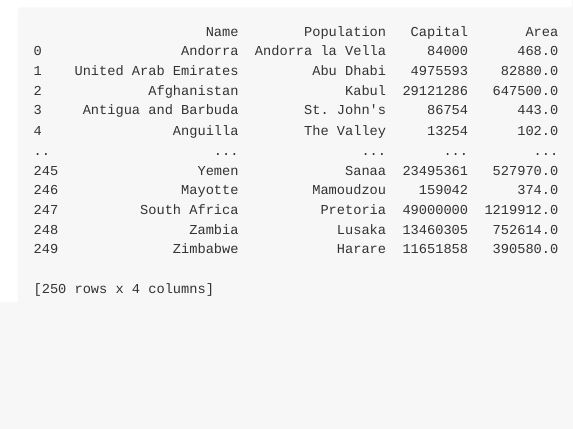
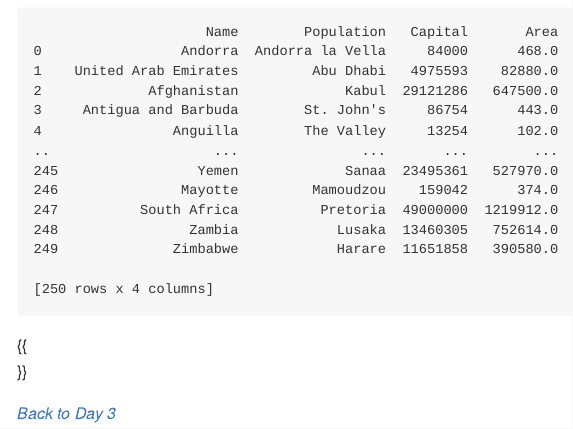
Before and after one commit to ComputeCanada/dhsi_2022, a Quarto document (content/web_scraping/index.qmd): the page in a window 1100 px wide, from 4270 px down. The pictures show the output file content/web_scraping/index.md that the author committed with the source, drawn offline in the style of GitHub.

Commit message:
add link to return to day 3

````diff
--- a/content/web_scraping/index.qmd
+++ b/content/web_scraping/index.qmd
@@ -139,3 +139,7 @@ type(df)
 ```{python}
 print(df)
 ```
+
+{{<br size="2">}}
+
+*[Back to Day 3](/day3)*
````
Also changed, not shown: content/web_scraping/index.md.
